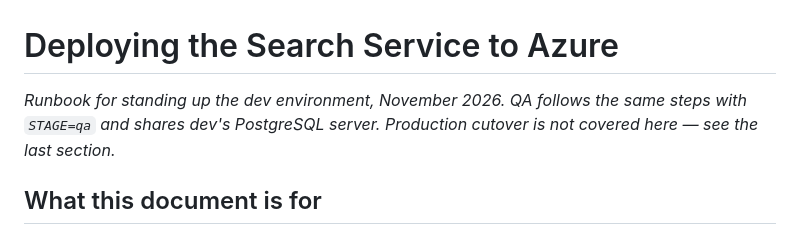
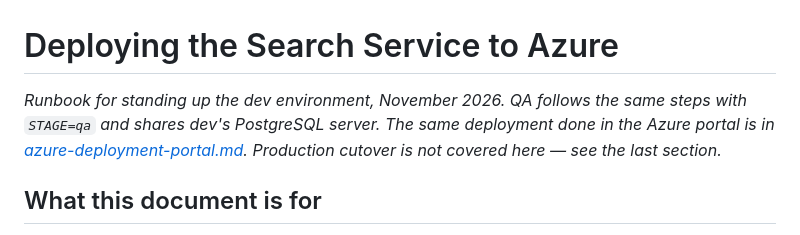
Before and after one commit to UCF/Search-Service-Django, a Markdown page: docs/azure-deployment.md, the part around the change. Drawn GitHub-style.

Commit message:
Added portal focused docs

```diff
--- a/docs/azure-deployment.md
+++ b/docs/azure-deployment.md
@@ -1,6 +1,6 @@
 # Deploying the Search Service to Azure
 
-*Runbook for standing up the dev environment, November 2026. QA follows the same steps with `STAGE=qa` and shares dev's PostgreSQL server. Production cutover is not covered here — see the last section.*
+*Runbook for standing up the dev environment, November 2026. QA follows the same steps with `STAGE=qa` and shares dev's PostgreSQL server. The same deployment done in the Azure portal is in [azure-deployment-portal.md](azure-deployment-portal.md). Production cutover is not covered here — see the last section.*
 
 ## What this document is for
 
```
Also changed, not shown: docs/azure-deployment-portal.md (added, +293 -0 lines).
